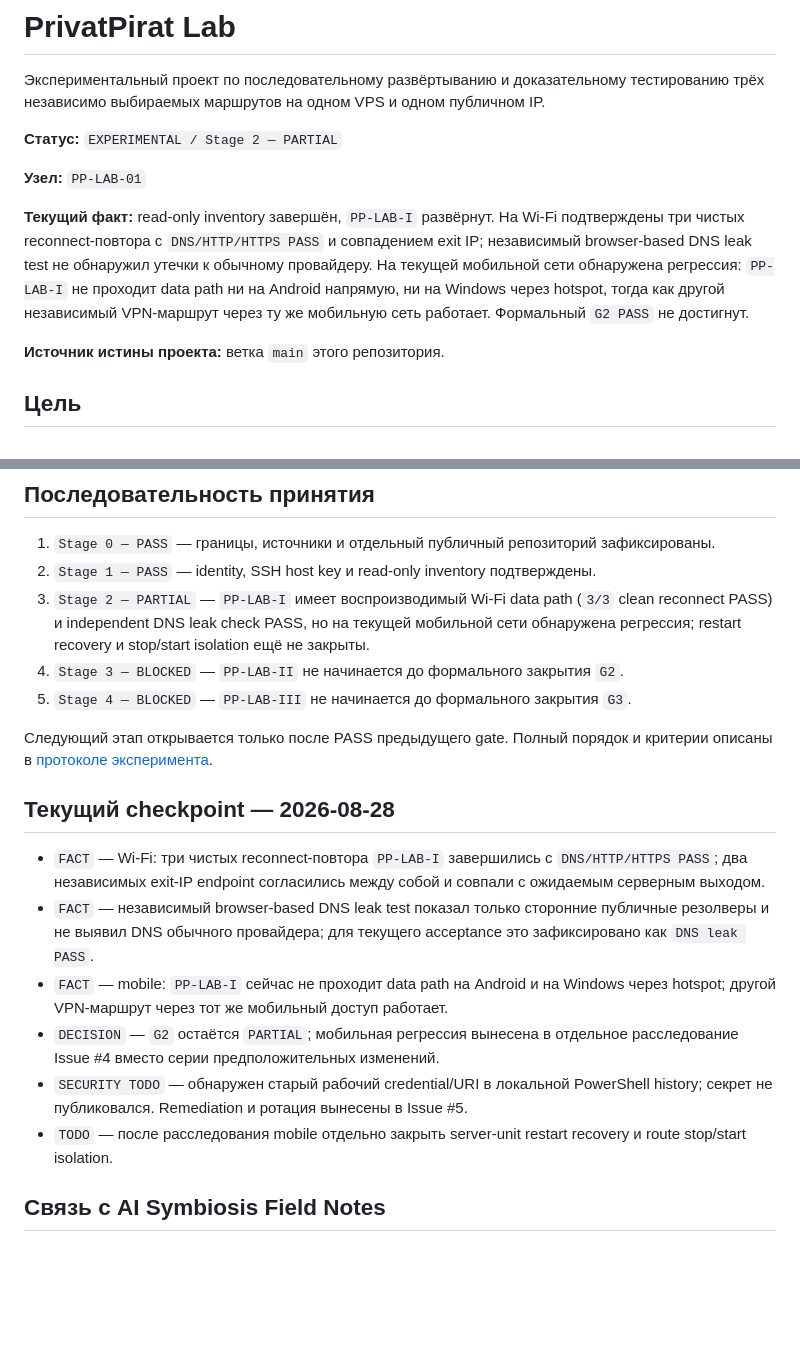
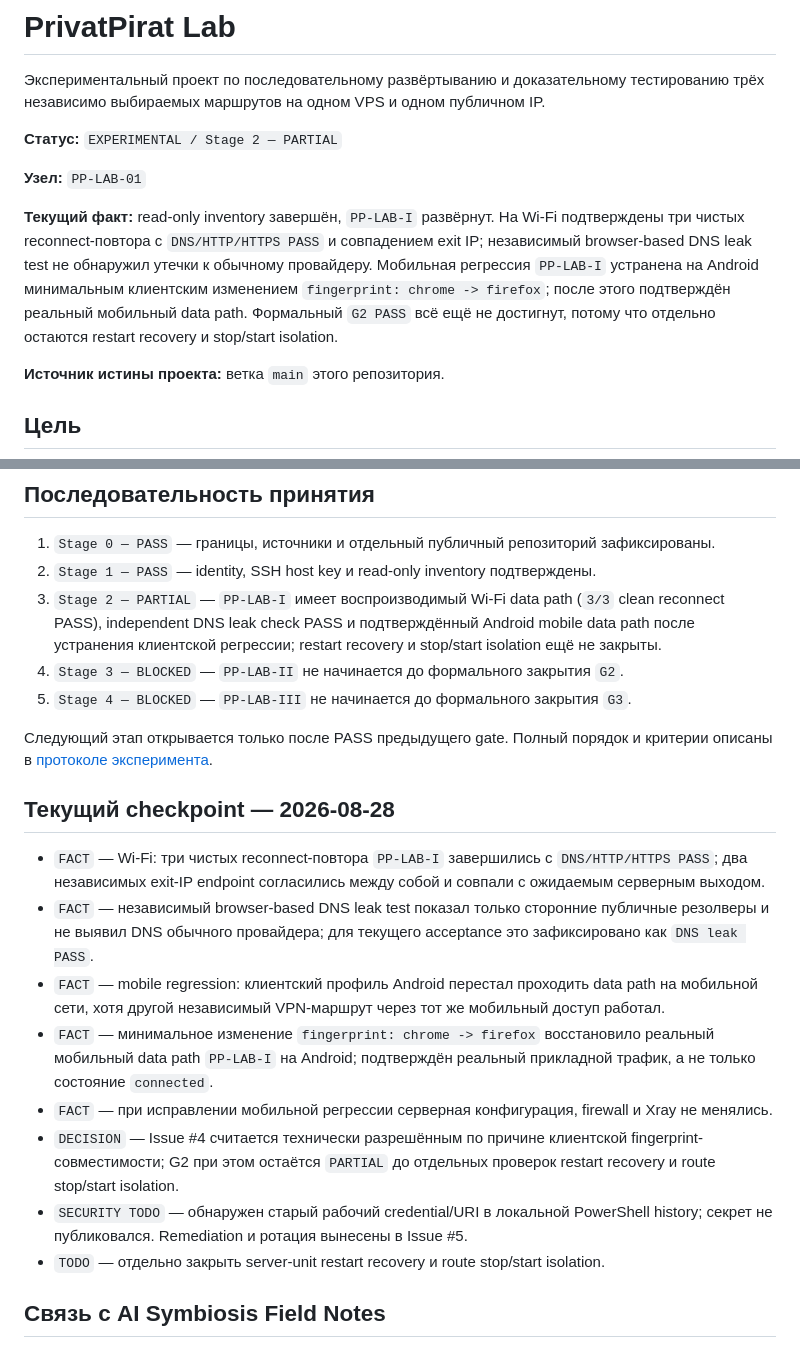
Before and after one commit to DeepWork-AILab/PrivatPirat-Lab, a Markdown page: README.md, 2 parts joined by grey strips. Drawn GitHub-style; blank space fills up the shorter version.

Commit message:
Document PP-LAB-I mobile regression fix

```diff
--- a/README.md
+++ b/README.md
@@ -6,7 +6,7 @@
 
 **Узел:** `PP-LAB-01`
 
-**Текущий факт:** read-only inventory завершён, `PP-LAB-I` развёрнут. На Wi‑Fi подтверждены три чистых reconnect-повтора с `DNS/HTTP/HTTPS PASS` и совпадением exit IP; независимый browser-based DNS leak test не обнаружил утечки к обычному провайдеру. На текущей мобильной сети обнаружена регрессия: `PP-LAB-I` не проходит data path ни на Android напрямую, ни на Windows через hotspot, тогда как другой независимый VPN-маршрут через ту же мобильную сеть работает. Формальный `G2 PASS` не достигнут.
+**Текущий факт:** read-only inventory завершён, `PP-LAB-I` развёрнут. На Wi‑Fi подтверждены три чистых reconnect-повтора с `DNS/HTTP/HTTPS PASS` и совпадением exit IP; независимый browser-based DNS leak test не обнаружил утечки к обычному провайдеру. Мобильная регрессия `PP-LAB-I` устранена на Android минимальным клиентским изменением `fingerprint: chrome -> firefox`; после этого подтверждён реальный мобильный data path. Формальный `G2 PASS` всё ещё не достигнут, потому что отдельно остаются restart recovery и stop/start isolation.
 
 **Источник истины проекта:** ветка `main` этого репозитория.
 
@@ -62,7 +62,7 @@
 
 1. `Stage 0 — PASS` — границы, источники и отдельный публичный репозиторий зафиксированы.
 2. `Stage 1 — PASS` — identity, SSH host key и read-only inventory подтверждены.
-3. `Stage 2 — PARTIAL` — `PP-LAB-I` имеет воспроизводимый Wi‑Fi data path (`3/3` clean reconnect PASS) и independent DNS leak check PASS, но на текущей мобильной сети обнаружена регрессия; restart recovery и stop/start isolation ещё не закрыты.
+3. `Stage 2 — PARTIAL` — `PP-LAB-I` имеет воспроизводимый Wi‑Fi data path (`3/3` clean reconnect PASS), independent DNS leak check PASS и подтверждённый Android mobile data path после устранения клиентской регрессии; restart recovery и stop/start isolation ещё не закрыты.
 4. `Stage 3 — BLOCKED` — `PP-LAB-II` не начинается до формального закрытия `G2`.
 5. `Stage 4 — BLOCKED` — `PP-LAB-III` не начинается до формального закрытия `G3`.
 
@@ -72,10 +72,12 @@
 
 - `FACT` — Wi‑Fi: три чистых reconnect-повтора `PP-LAB-I` завершились с `DNS/HTTP/HTTPS PASS`; два независимых exit-IP endpoint согласились между собой и совпали с ожидаемым серверным выходом.
 - `FACT` — независимый browser-based DNS leak test показал только сторонние публичные резолверы и не выявил DNS обычного провайдера; для текущего acceptance это зафиксировано как `DNS leak PASS`.
-- `FACT` — mobile: `PP-LAB-I` сейчас не проходит data path на Android и на Windows через hotspot; другой VPN-маршрут через тот же мобильный доступ работает.
-- `DECISION` — `G2` остаётся `PARTIAL`; мобильная регрессия вынесена в отдельное расследование Issue #4 вместо серии предположительных изменений.
+- `FACT` — mobile regression: клиентский профиль Android перестал проходить data path на мобильной сети, хотя другой независимый VPN-маршрут через тот же мобильный доступ работал.
+- `FACT` — минимальное изменение `fingerprint: chrome -> firefox` восстановило реальный мобильный data path `PP-LAB-I` на Android; подтверждён реальный прикладной трафик, а не только состояние `connected`.
+- `FACT` — при исправлении мобильной регрессии серверная конфигурация, firewall и Xray не менялись.
+- `DECISION` — Issue #4 считается технически разрешённым по причине клиентской fingerprint-совместимости; G2 при этом остаётся `PARTIAL` до отдельных проверок restart recovery и route stop/start isolation.
 - `SECURITY TODO` — обнаружен старый рабочий credential/URI в локальной PowerShell history; секрет не публиковался. Remediation и ротация вынесены в Issue #5.
-- `TODO` — после расследования mobile отдельно закрыть server-unit restart recovery и route stop/start isolation.
+- `TODO` — отдельно закрыть server-unit restart recovery и route stop/start isolation.
 
 ## Связь с AI Symbiosis Field Notes
 
```
